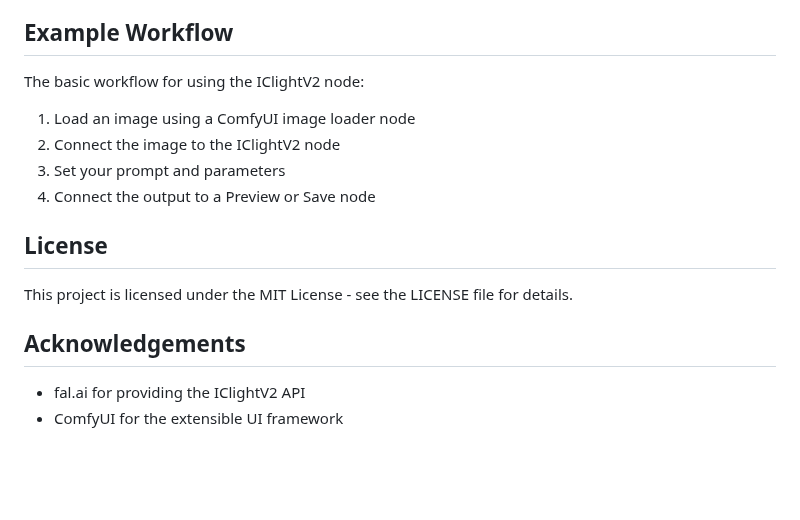
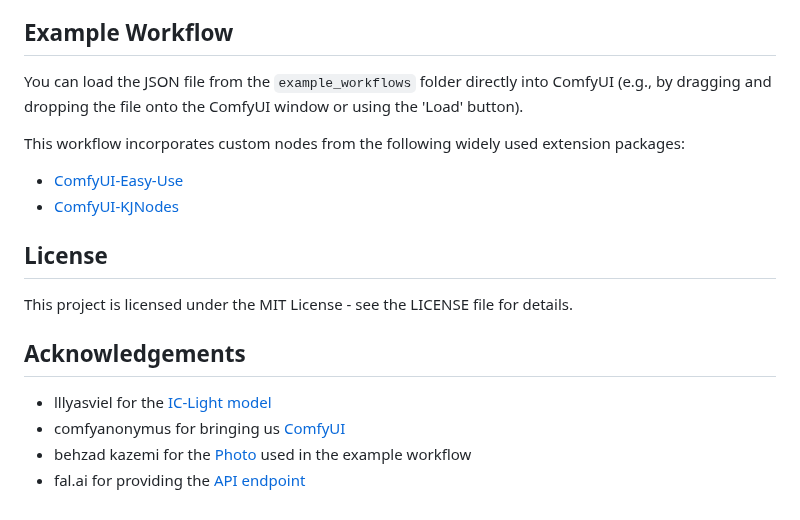
Before and after one commit to a-und-b/ComfyUI_IC-Light-v2_fal, a Markdown page: README.md, the part around one of its changes. Drawn GitHub-style; blank space fills up the shorter version.

```diff
--- a/README.md
+++ b/README.md
@@ -65,18 +73,18 @@ After installation, you'll find the "IClightV2 (fal.ai)" node in the ComfyUI int
 
 ## Example Workflow
 
-The basic workflow for using the IClightV2 node:
+You can load the JSON file from the `example_workflows` folder directly into ComfyUI (e.g., by dragging and dropping the file onto the ComfyUI window or using the 'Load' button).
 
-1. Load an image using a ComfyUI image loader node
-2. Connect the image to the IClightV2 node
-3. Set your prompt and parameters
-4. Connect the output to a Preview or Save node
+This workflow incorporates custom nodes from the following widely used extension packages:
+* [ComfyUI-Easy-Use](https://github.com/yolain/ComfyUI-Easy-Use)
+* [ComfyUI-KJNodes](https://github.com/kijai/ComfyUI-KJNodes)
 
 ## License
 
 This project is licensed under the MIT License - see the LICENSE file for details.
 
 ## Acknowledgements
-
-* fal.ai for providing the IClightV2 API
-* ComfyUI for the extensible UI framework
+* lllyasviel for the [IC-Light model](https://github.com/lllyasviel/IC-Light)
+* comfyanonymus for bringing us [ComfyUI](https://github.com/comfyanonymous/ComfyUI)
+* behzad kazemi for the [Photo](https://www.pexels.com/photo/charming-calico-cat-on-a-sunlit-lawn-31684129/) used in the example workflow
+* fal.ai for providing the [API endpoint](https://fal.ai/models/fal-ai/iclight-v2/api)
```
Also changed, not shown: other parts of README.md (+22 -14 lines), example_workflows/iclv2-example-workflow.png (added), 7 other files.
